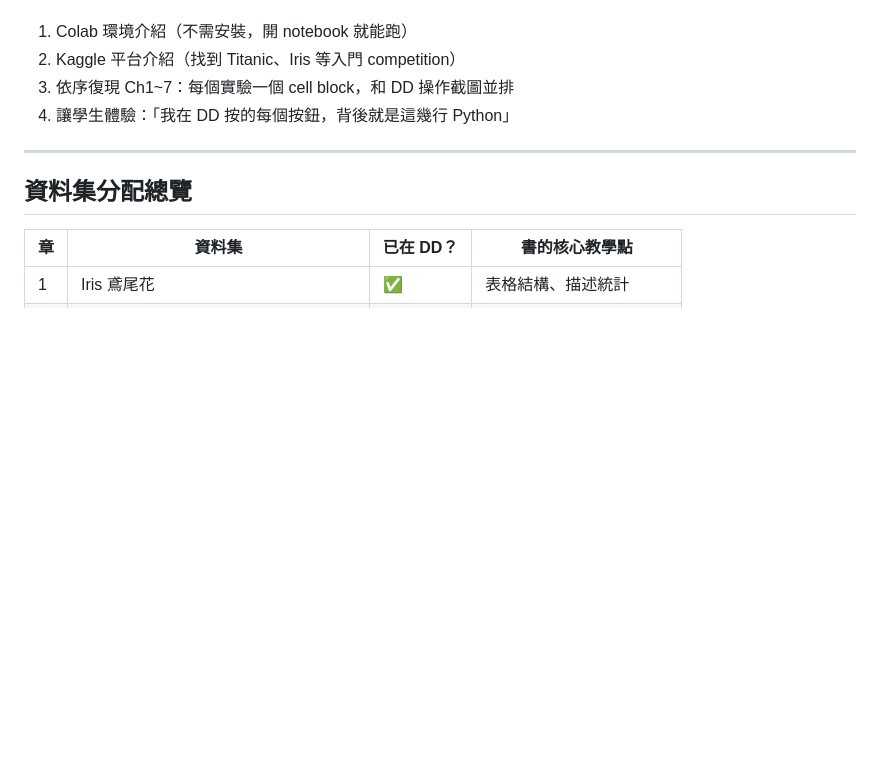
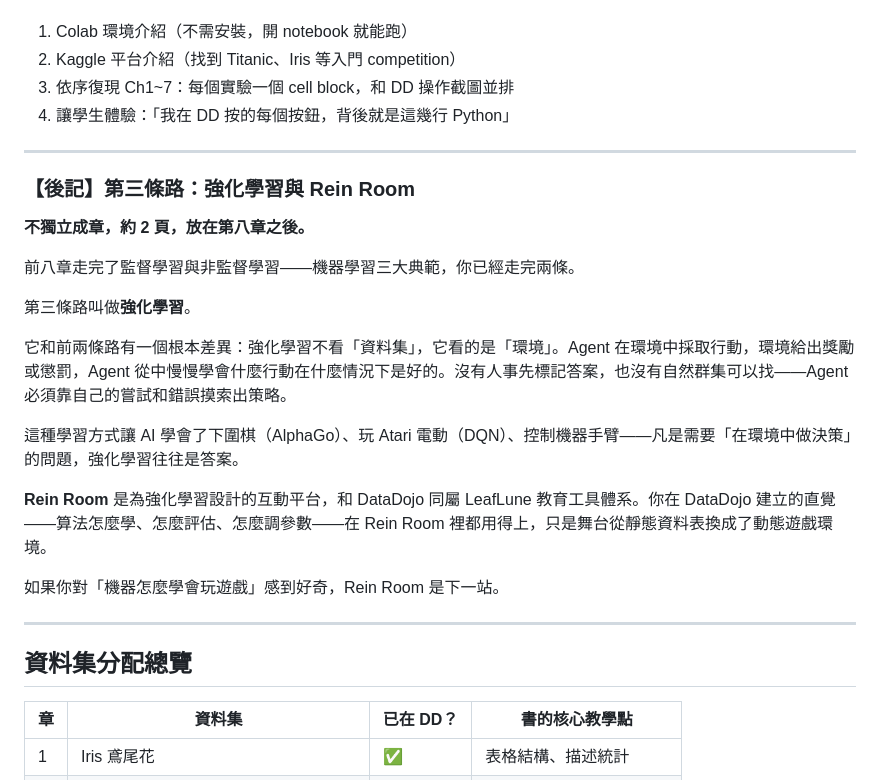
Before and after one commit to colombo0718/DataDojo, a Markdown page: notes/book-outline.md, the part around one of its changes. GitHub-like rendering; blank space fills up the shorter version.

```diff
--- a/notes/book-outline.md
+++ b/notes/book-outline.md
@@ -215,6 +256,24 @@ kmeans.fit(X)
 
 ---
 
+### 【後記】第三條路：強化學習與 Rein Room
+
+**不獨立成章，約 2 頁，放在第八章之後。**
+
+前八章走完了監督學習與非監督學習——機器學習三大典範，你已經走完兩條。
+
+第三條路叫做**強化學習**。
+
+它和前兩條路有一個根本差異：強化學習不看「資料集」，它看的是「環境」。Agent 在環境中採取行動，環境給出獎勵或懲罰，Agent 從中慢慢學會什麼行動在什麼情況下是好的。沒有人事先標記答案，也沒有自然群集可以找——Agent 必須靠自己的嘗試和錯誤摸索出策略。
+
+這種學習方式讓 AI 學會了下圍棋（AlphaGo）、玩 Atari 電動（DQN）、控制機器手臂——凡是需要「在環境中做決策」的問題，強化學習往往是答案。
+
+**Rein Room** 是為強化學習設計的互動平台，和 DataDojo 同屬 LeafLune 教育工具體系。你在 DataDojo 建立的直覺——算法怎麼學、怎麼評估、怎麼調參數——在 Rein Room 裡都用得上，只是舞台從靜態資料表換成了動態遊戲環境。
+
+如果你對「機器怎麼學會玩遊戲」感到好奇，Rein Room 是下一站。
+
+---
+
 ## 資料集分配總覽
 
 | 章 | 資料集 | 已在 DD？ | 書的核心教學點 |
```
Also changed, not shown: other parts of notes/book-outline.md (+42 -1 lines).
